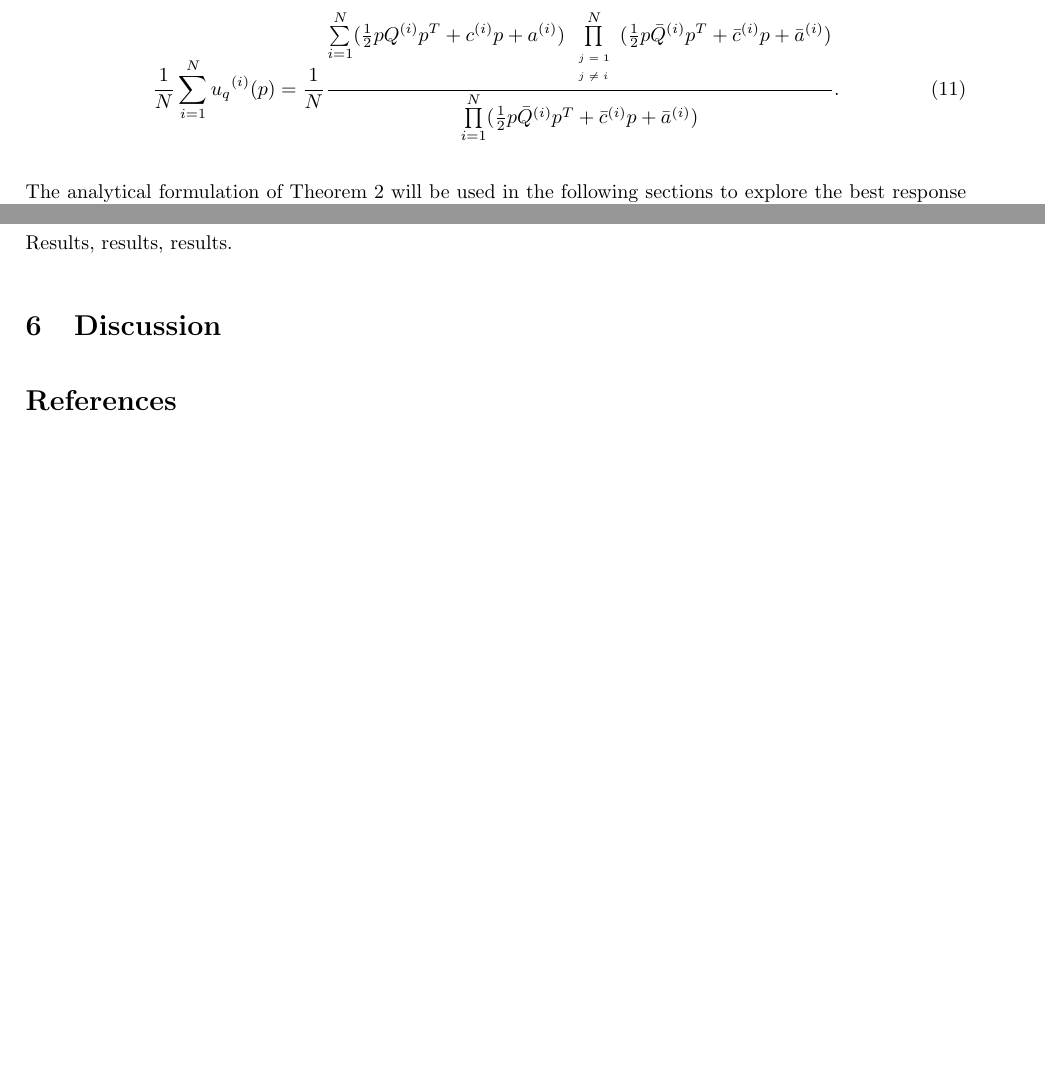
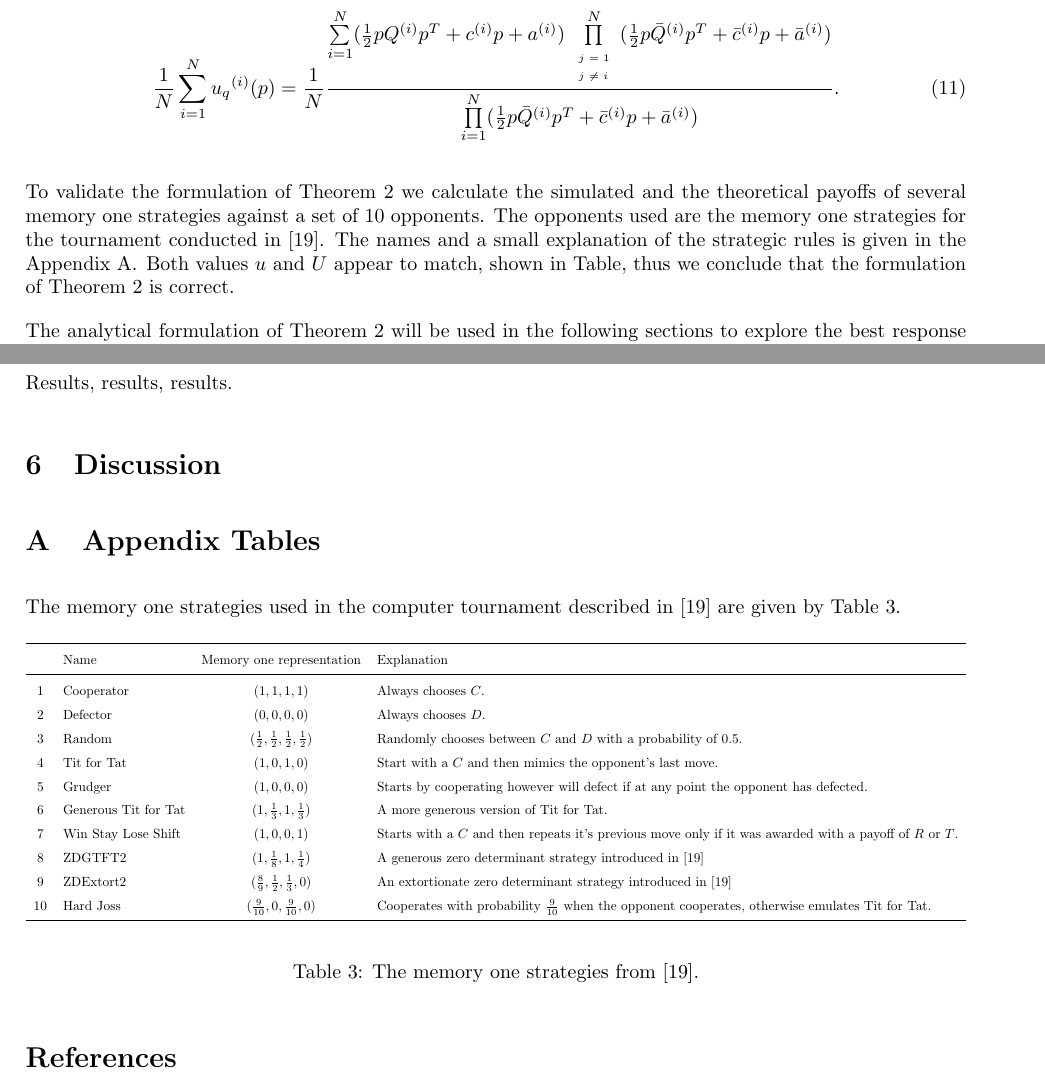
Before and after one commit to Nikoleta-v3/Memory-size-in-the-prisoners-dilemma, a LaTeX paper (main.tex, which reads tex/appendix_tables.tex): two parts of pages 5 and 17 of 18, joined at a grey line, cut so that both start at the same text, the shorter picture padded with empty space. Compiled offline with pdfLaTeX.

Commit message:
Last tweaks in tility against memory one players
Fixes plots, Theorem 2 and discuss the validation
though Stewart and Plotkin's tournament. Table
with results still need to be added.

```diff
--- a/main.tex
+++ b/main.tex
@@ -272,7 +279,15 @@ with~\cite{axelrodproject}.
     \end{equation}
 \end{theorem}
 
-The analytical formulation of Theorem~\ref{theorem:tournament utility} will be
+To validate the formulation of Theorem~\ref{theorem:tournament_utility} we calculate
+the simulated and the theoretical payoffs of several memory one strategies against
+a set of 10 opponents. The opponents used are the memory one strategies for the tournament
+conducted in~\cite{Stewart2012}. The names and a small explanation of the strategic rules is
+given in the Appendix~\ref{appendix:tables}. Both values \(u\) and \(U\) appear to match,
+shown in Table, thus we conclude that the formulation of Theorem~\ref{theorem:tournament_utility}
+is correct.
+
+The analytical formulation of Theorem~\ref{theorem:tournament_utility} will be
 used in the following sections to explore the best response to memory one
 strategies.
 
--- /dev/null
+++ b/tex/appendix_tables.tex
@@ -0,0 +1,35 @@
+\section{Appendix Tables}\label{appendix:tables}
+
+The memory one strategies used in the computer tournament described in~\cite{Stewart2012}
+are given by Table~\ref{table:list_stewart_plotkin}.
+
+\begin{table}[htbp]
+    \begin{center}
+        \resizebox{\textwidth}{!}{\begin{tabular}{clclll}
+        \toprule
+        {}&  Name & Memory one representation & Explanation \\
+        \midrule
+        1  & Cooperator           & \((1, 1, 1, 1)\) & Always chooses \(C\).\\
+        2  & Defector             & \((0, 0, 0, 0)\) & Always chooses \(D\).\\
+        3  & Random               & \((\frac{1}{2}, \frac{1}{2}, \frac{1}{2}, \frac{1}{2})\) &
+        Randomly chooses between \(C\) and \(D\) with a probability of 0.5.\\
+        4  & Tit for Tat          & \((1, 0, 1, 0)\) & Start with a \(C\) and then mimics
+        the opponent's last move.\\
+        5  & Grudger              & \((1, 0, 0, 0)\) & Starts by cooperating however
+        will defect if at any point the opponent has defected.\\
+        6  & Generous Tit for Tat & \((1, \frac{1}{3}, 1, \frac{1}{3})\) & A more generous
+        version of Tit for Tat.\\
+        7  & Win Stay Lose Shift  & \((1, 0, 0, 1)\) & Starts with a \(C\) and then
+        repeats it's previous move only if it was awarded with a payoff of \(R\) or \(T\).\\
+        8  & ZDGTFT2              & \((1, \frac{1}{8}, 1, \frac{1}{4})\) & A generous
+        zero determinant strategy introduced in~\cite{Stewart2012}\\
+        9  & ZDExtort2            & \((\frac{8}{9}, \frac{1}{2}, \frac{1}{3}, 0)\) & An
+        extortionate zero determinant strategy introduced in~\cite{Stewart2012}\\
+        10 & Hard Joss            & \((\frac{9}{10}, 0, \frac{9}{10}, 0)\) & Cooperates
+        with probability \(\frac{9}{10}\) when the opponent cooperates, otherwise emulates Tit for Tat.\\
+        \bottomrule
+    \end{tabular}}
+    \end{center}
+    \caption{The memory one strategies from~\cite{Stewart2012}.}
+    \label{table:list_stewart_plotkin}
+\end{table}
```
Also changed, not shown: bibliography.bib (+8 -0 lines), img/validation_img_three.png, img/validation_img_two.png, main.pdf, main.tex (17 more changed lines), 2 other files.
